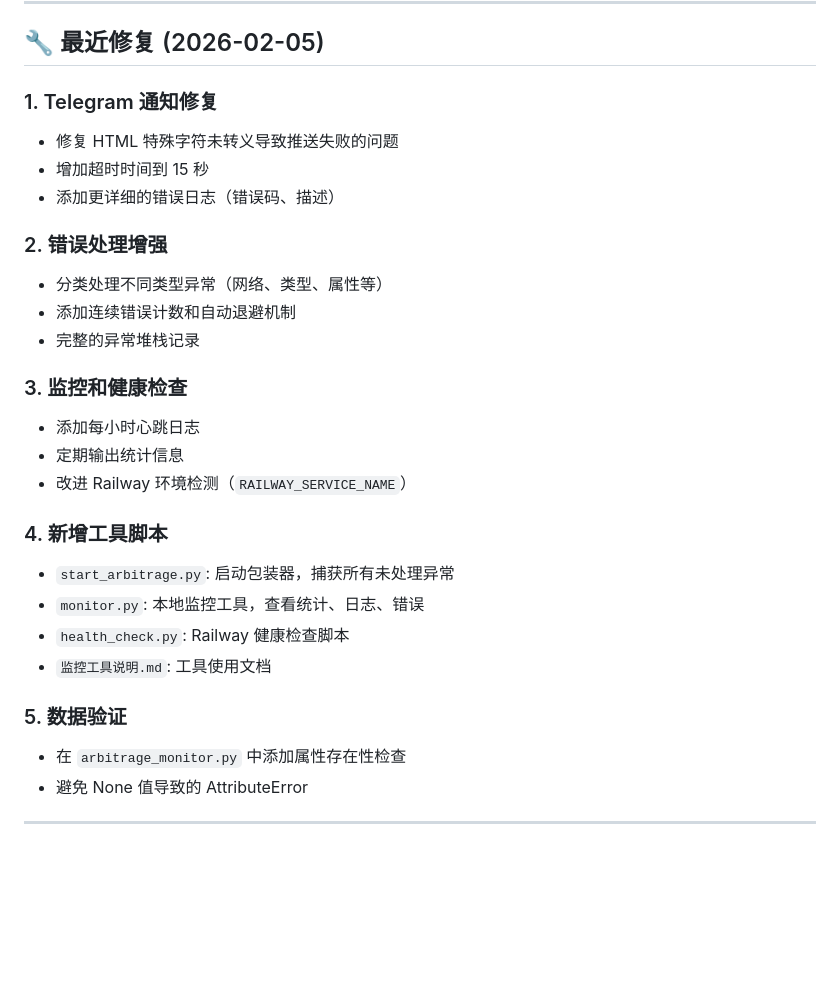
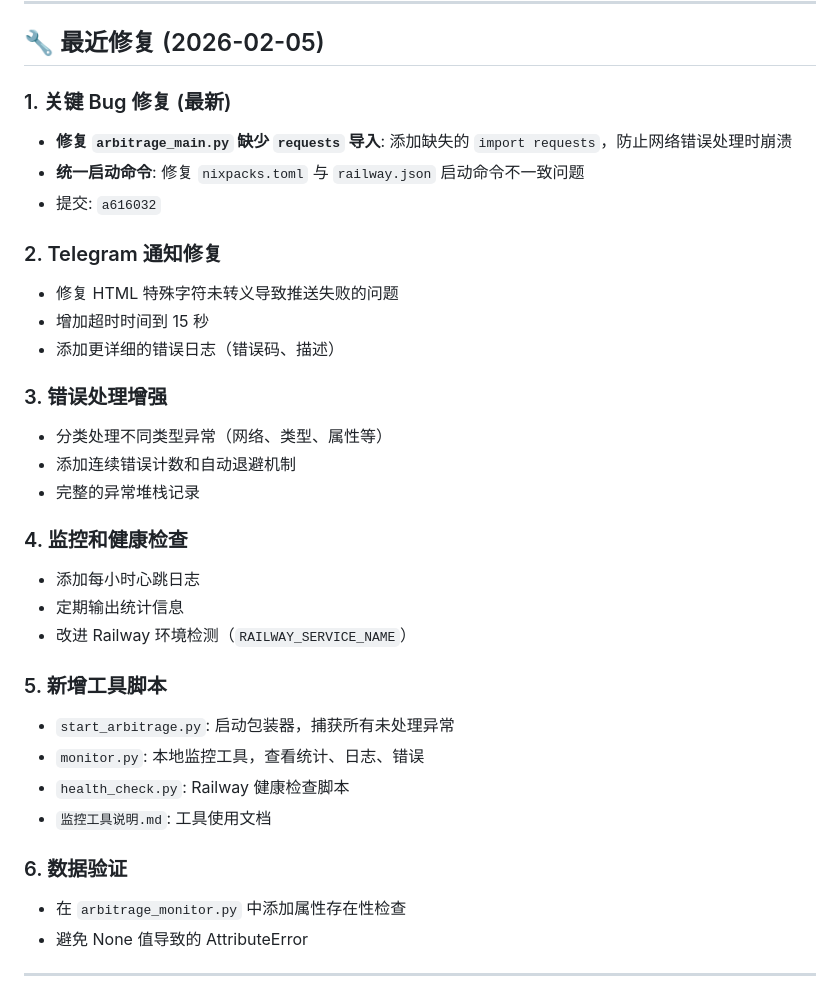
Before and after one commit to knifecat11-design/predict-trading-bot, a Markdown page: 会话总结.md, the part around the change. Rendered like a GitHub page; blank space fills up the shorter version.

Commit message:
docs: Update session summary with latest bug fix
Co-Authored-By: Claude Sonnet 4.5 <noreply@anthropic.com>

```diff
--- a/会话总结.md
+++ b/会话总结.md
@@ -99,28 +99,33 @@ predict-trading-bot/
 
 ## 🔧 最近修复 (2026-02-05)
 
-### 1. Telegram 通知修复
+### 1. 关键 Bug 修复 (最新)
+- **修复 `arbitrage_main.py` 缺少 `requests` 导入**: 添加缺失的 `import requests`，防止网络错误处理时崩溃
+- **统一启动命令**: 修复 `nixpacks.toml` 与 `railway.json` 启动命令不一致问题
+- 提交: `a616032`
+
+### 2. Telegram 通知修复
 - 修复 HTML 特殊字符未转义导致推送失败的问题
 - 增加超时时间到 15 秒
 - 添加更详细的错误日志（错误码、描述）
 
-### 2. 错误处理增强
+### 3. 错误处理增强
 - 分类处理不同类型异常（网络、类型、属性等）
 - 添加连续错误计数和自动退避机制
 - 完整的异常堆栈记录
 
-### 3. 监控和健康检查
+### 4. 监控和健康检查
 - 添加每小时心跳日志
 - 定期输出统计信息
 - 改进 Railway 环境检测（`RAILWAY_SERVICE_NAME`）
 
-### 4. 新增工具脚本
+### 5. 新增工具脚本
 - `start_arbitrage.py`: 启动包装器，捕获所有未处理异常
 - `monitor.py`: 本地监控工具，查看统计、日志、错误
 - `health_check.py`: Railway 健康检查脚本
 - `监控工具说明.md`: 工具使用文档
 
-### 5. 数据验证
+### 6. 数据验证
 - 在 `arbitrage_monitor.py` 中添加属性存在性检查
 - 避免 None 值导致的 AttributeError
 
```
